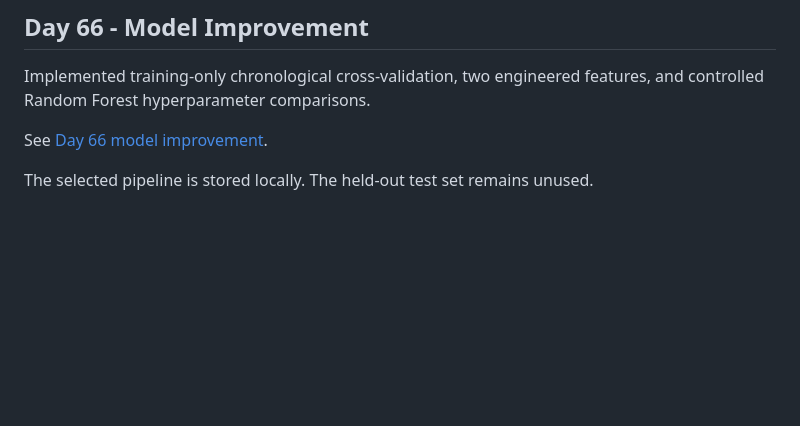
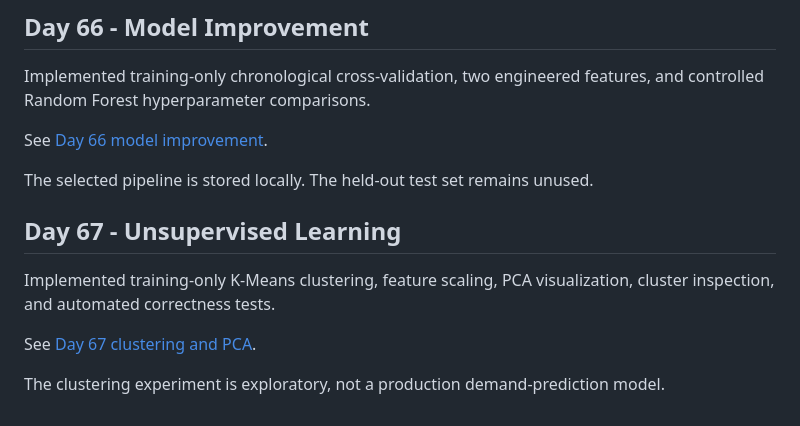
Before and after one commit to HasithaGayan/predictiq, a Markdown page: README.md, the part around the change. Rendered like a GitHub page; blank space fills up the shorter version.

Commit message:
feat: explore PredictIQ clusters with K-Means and PCA

```diff
--- a/README.md
+++ b/README.md
@@ -84,3 +84,14 @@ See [Day 66 model improvement](docs/day66_model_improvement.md).
 
 The selected pipeline is stored locally.
 The held-out test set remains unused.
+
+## Day 67 - Unsupervised Learning
+
+Implemented training-only K-Means clustering,
+feature scaling, PCA visualization, cluster inspection,
+and automated correctness tests.
+
+See [Day 67 clustering and PCA](docs/day67_unsupervised.md).
+
+The clustering experiment is exploratory, not a
+production demand-prediction model.
```
Also changed, not shown: docs/day67_unsupervised.md (added, +128 -0 lines), docs/figures/day67/pca_clusters.png (added), 2 other files.
